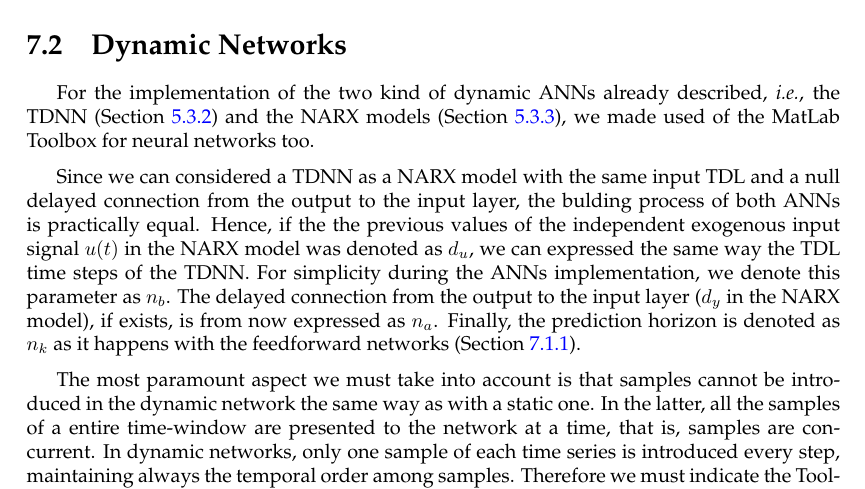
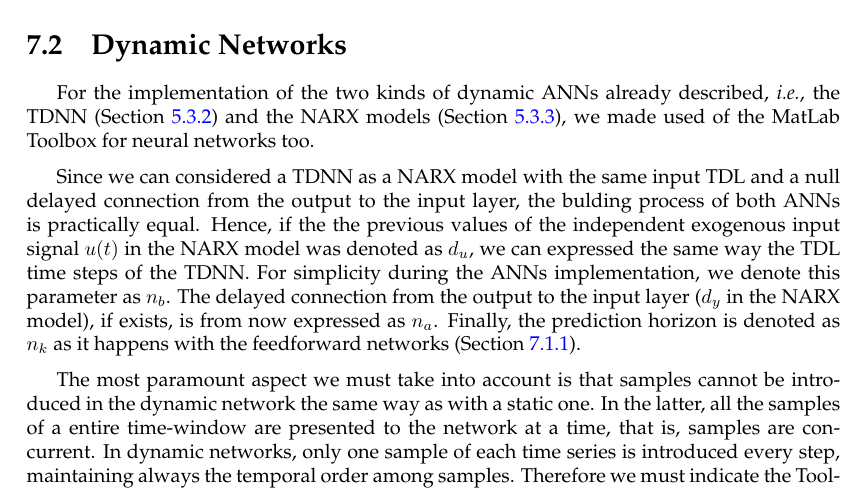
Before and after one commit to mideorbeizq/TFM, a LaTeX thesis (main.tex, which reads nnapplication/dnn.tex): part of page 52 of 67, cut so that both start at the same text. Compiled offline with pdfLaTeX.

Commit message:
Editando

```diff
--- a/nnapplication/dnn.tex
+++ b/nnapplication/dnn.tex
@@ -2,7 +2,8 @@
 %\section{TDNN}
 \label{sec:application:tdnn}
 
-For the implementation of the two kind of dynamic ANNs already described,
+For the implementation of the two kinds of dynamic ANNs already
+described,
 \ie, the TDNN (\subsecref{ANN:TDNN}) and the NARX models (\subsecref{ANN:NARX}),
 we made used of the MatLab Toolbox for neural networks too.
 
```
